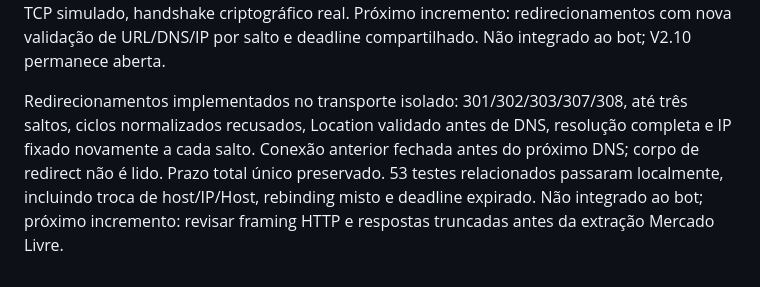
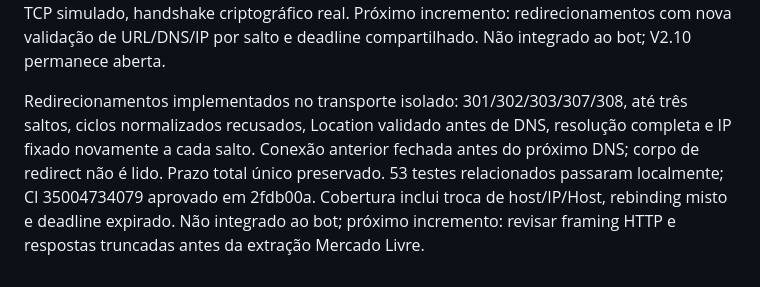
Before and after one commit to devbenjaminsantos/argos, a Markdown page: docs/AI_SHARED_CONTEXT.md, the part around the change. GitHub-like rendering.

Commit message:
docs: record safe redirects CI validation

```diff
--- a/docs/AI_SHARED_CONTEXT.md
+++ b/docs/AI_SHARED_CONTEXT.md
@@ -98,4 +98,4 @@ HTTP validado com socketpair real (TLS falso): Connection: close, chunked e corp
 
 TLS real validado localmente com certificado efêmero e socketpair: hostname/SNI original aceito e hostname divergente recusado. Leitura HTTP bloqueada interrompida pelo prazo total; 35 testes relacionados passaram. CI 35004349707 aprovado em 35bc1c7. Sem Internet; destino TCP simulado, handshake criptográfico real. Próximo incremento: redirecionamentos com nova validação de URL/DNS/IP por salto e deadline compartilhado. Não integrado ao bot; V2.10 permanece aberta.
 
-Redirecionamentos implementados no transporte isolado: 301/302/303/307/308, até três saltos, ciclos normalizados recusados, Location validado antes de DNS, resolução completa e IP fixado novamente a cada salto. Conexão anterior fechada antes do próximo DNS; corpo de redirect não é lido. Prazo total único preservado. 53 testes relacionados passaram localmente, incluindo troca de host/IP/Host, rebinding misto e deadline expirado. Não integrado ao bot; próximo incremento: revisar framing HTTP e respostas truncadas antes da extração Mercado Livre.
+Redirecionamentos implementados no transporte isolado: 301/302/303/307/308, até três saltos, ciclos normalizados recusados, Location validado antes de DNS, resolução completa e IP fixado novamente a cada salto. Conexão anterior fechada antes do próximo DNS; corpo de redirect não é lido. Prazo total único preservado. 53 testes relacionados passaram localmente; CI 35004734079 aprovado em 2fdb00a. Cobertura inclui troca de host/IP/Host, rebinding misto e deadline expirado. Não integrado ao bot; próximo incremento: revisar framing HTTP e respostas truncadas antes da extração Mercado Livre.
```
Also changed, not shown: ROADMAP.md (+1 -1 lines), docs/V2_SAFE_FETCH.md (+1 -1 lines).
